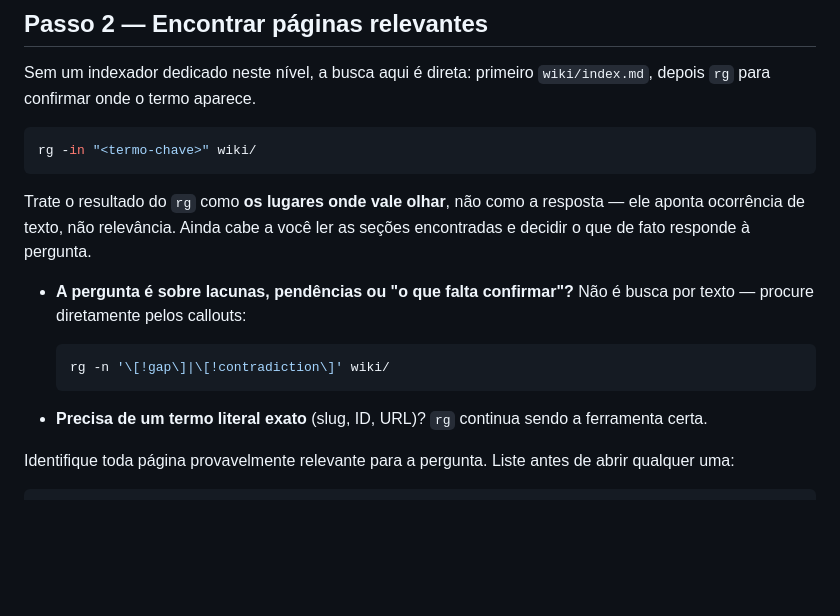
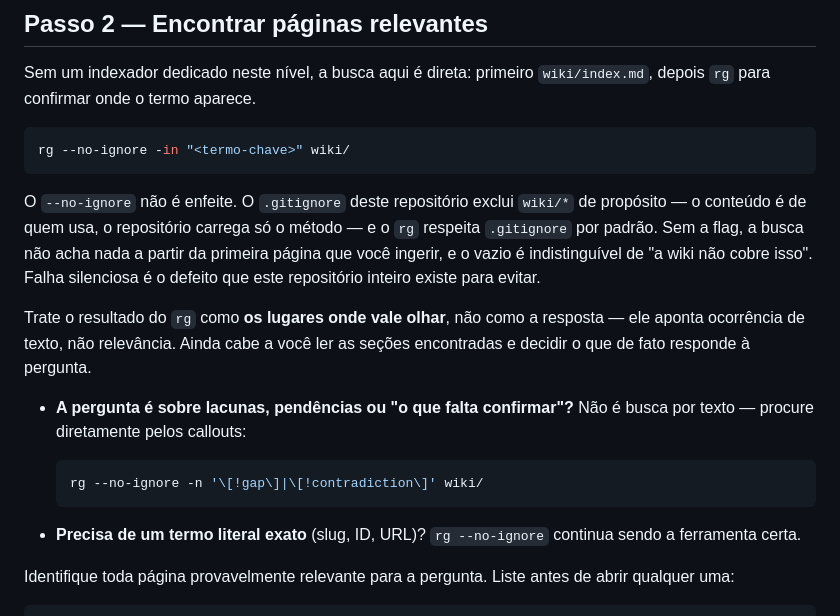
Before and after one commit to iagofrota/anvilore, a Markdown page: skills/query/SKILL.md, the part around the change. Rendered like a GitHub page; blank space fills up the shorter version.

Commit message:
fix: busca da skill query nao pode ser cega ao .gitignore

````diff
--- a/skills/query/SKILL.md
+++ b/skills/query/SKILL.md
@@ -27,18 +27,25 @@ Não responda ainda. Não abra páginas da wiki ainda. Apenas pense em voz alta,
 Sem um indexador dedicado neste nível, a busca aqui é direta: primeiro `wiki/index.md`, depois `rg` para confirmar onde o termo aparece.
 
 ```bash
-rg -in "<termo-chave>" wiki/
+rg --no-ignore -in "<termo-chave>" wiki/
 ```
+
+O `--no-ignore` não é enfeite. O `.gitignore` deste repositório exclui
+`wiki/*` de propósito — o conteúdo é de quem usa, o repositório carrega só o
+método — e o `rg` respeita `.gitignore` por padrão. Sem a flag, a busca não
+acha nada a partir da primeira página que você ingerir, e o vazio é
+indistinguível de "a wiki não cobre isso". Falha silenciosa é o defeito que
+este repositório inteiro existe para evitar.
 
 Trate o resultado do `rg` como **os lugares onde vale olhar**, não como a resposta — ele aponta ocorrência de texto, não relevância. Ainda cabe a você ler as seções encontradas e decidir o que de fato responde à pergunta.
 
 - **A pergunta é sobre lacunas, pendências ou "o que falta confirmar"?** Não é busca por texto — procure diretamente pelos callouts:
 
   ```bash
-  rg -n '\[!gap\]|\[!contradiction\]' wiki/
+  rg --no-ignore -n '\[!gap\]|\[!contradiction\]' wiki/
   ```
 
-- **Precisa de um termo literal exato** (slug, ID, URL)? `rg` continua sendo a ferramenta certa.
+- **Precisa de um termo literal exato** (slug, ID, URL)? `rg --no-ignore` continua sendo a ferramenta certa.
 
 Identifique toda página provavelmente relevante para a pergunta. Liste antes de abrir qualquer uma:
 
````
